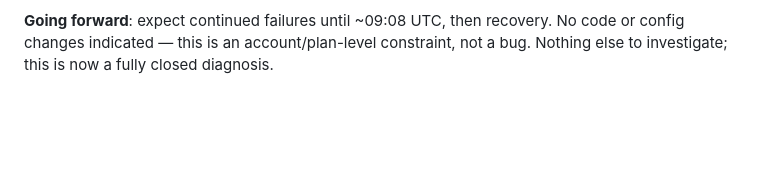
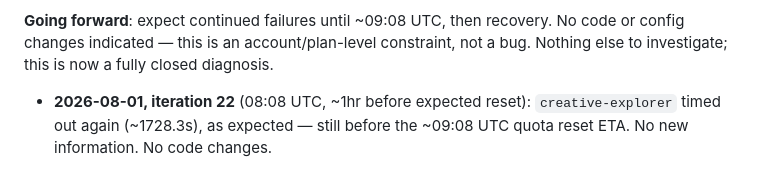
Before and after one commit to hepzanechen/counting-field-on-lattice, a Markdown page: doc/virtual-lab-log/observations.md, the part around the change. GitHub-like rendering; blank space fills up the shorter version.

Commit message:
Log loop iteration 22: still pre-reset, expected failure
creative-explorer timed out again (~1728.3s), still before the ~09:08 UTC
quota reset ETA. No new information. No code changes.

Co-Authored-By: Claude Sonnet 5 <noreply@anthropic.com>

```diff
--- a/doc/virtual-lab-log/observations.md
+++ b/doc/virtual-lab-log/observations.md
@@ -871,3 +871,7 @@ apparently-limited monthly balance.
 **Going forward**: expect continued failures until ~09:08 UTC, then recovery. No code
 or config changes indicated — this is an account/plan-level constraint, not a bug.
 Nothing else to investigate; this is now a fully closed diagnosis.
+
+- **2026-08-01, iteration 22** (08:08 UTC, ~1hr before expected reset): `creative-explorer`
+  timed out again (~1728.3s), as expected — still before the ~09:08 UTC quota reset ETA.
+  No new information. No code changes.
```
Also changed, not shown: doc/virtual-lab-log/benchmark.md (+1 -0 lines).
